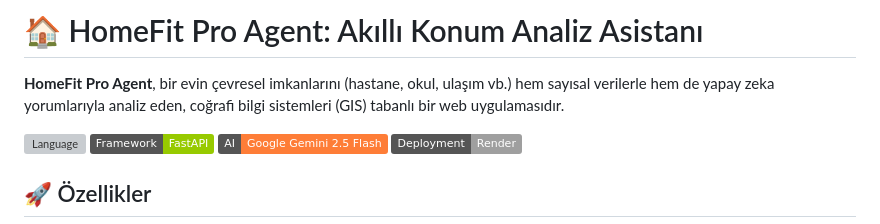
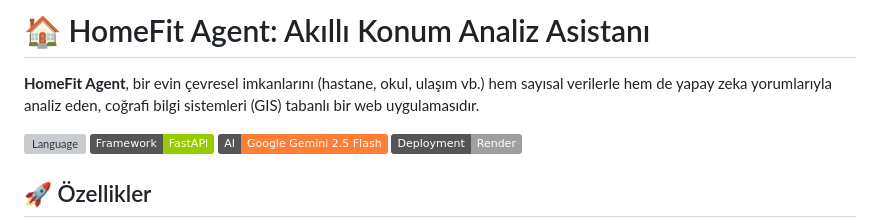
Before and after one commit to Yusuf-Sisman/HomeFit-Agent, a Markdown page: README.md, the part around the change. GitHub-like rendering; badges without logos; grey boxes are pictures that could not be loaded.

```diff
--- a/README.md
+++ b/README.md
@@ -1,6 +1,6 @@
-# 🏠 HomeFit Pro Agent: Akıllı Konum Analiz Asistanı
+# 🏠 HomeFit Agent: Akıllı Konum Analiz Asistanı
 
-**HomeFit Pro Agent**, bir evin çevresel imkanlarını (hastane, okul, ulaşım vb.) hem sayısal verilerle hem de yapay zeka yorumlarıyla analiz eden, coğrafi bilgi sistemleri (GIS) tabanlı bir web uygulamasıdır.
+**HomeFit Agent**, bir evin çevresel imkanlarını (hastane, okul, ulaşım vb.) hem sayısal verilerle hem de yapay zeka yorumlarıyla analiz eden, coğrafi bilgi sistemleri (GIS) tabanlı bir web uygulamasıdır.
 
 ![Language](https://img.shields.io/badge/Language-Turkish%20%2F%20English-blue)
 ![Framework](https://img.shields.io/badge/Framework-FastAPI-green)
```
